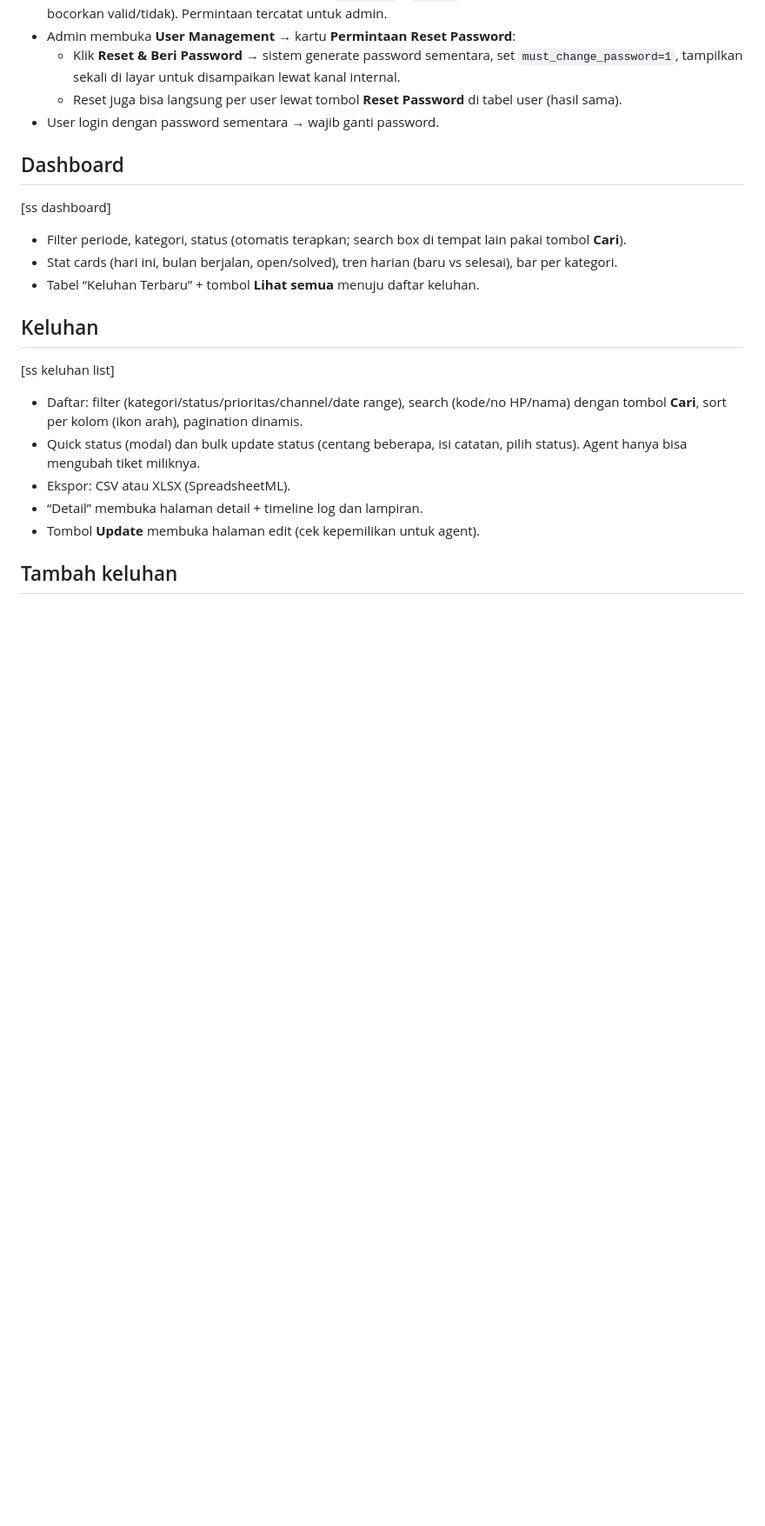
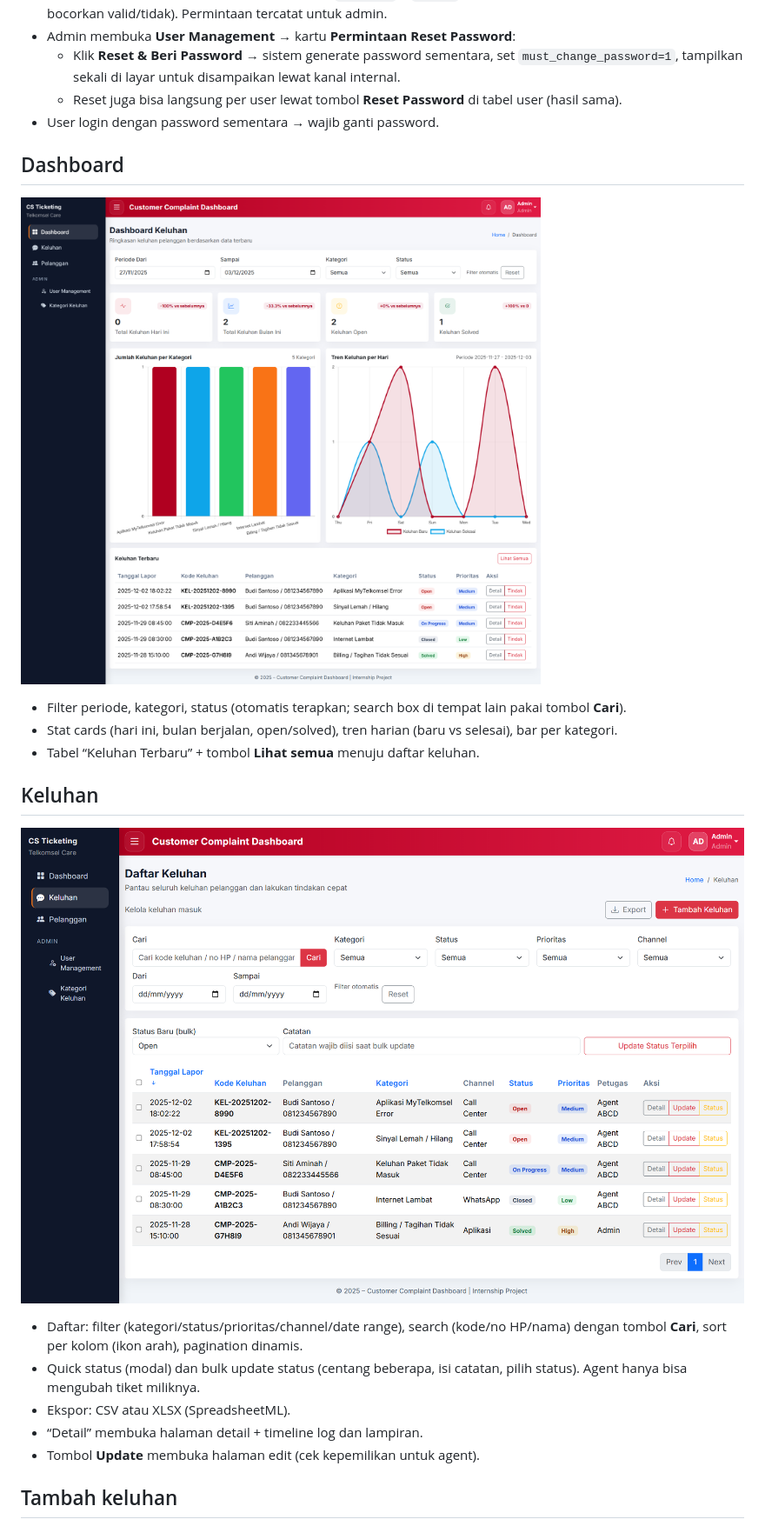
Before and after one commit to yeftakun/cs_ticketing, a Markdown page: docs/manual.md, the part around the change printed below. Shown: that part at 87% size. Drawn GitHub-style; pictures changed too: docs/image-1.png (added), docs/image.png (added); blank space fills up the shorter version.

```diff
--- a/manual.md
+++ b/docs/manual.md
@@ -24,14 +24,14 @@ Lupa password & reset internal
 
 Dashboard
 ---------
-[ss dashboard]
+![alt text](image.png)
 - Filter periode, kategori, status (otomatis terapkan; search box di tempat lain pakai tombol **Cari**).
 - Stat cards (hari ini, bulan berjalan, open/solved), tren harian (baru vs selesai), bar per kategori.
 - Tabel “Keluhan Terbaru” + tombol **Lihat semua** menuju daftar keluhan.
 
 Keluhan
 -------
-[ss keluhan list]
+![alt text](image-1.png)
 - Daftar: filter (kategori/status/prioritas/channel/date range), search (kode/no HP/nama) dengan tombol **Cari**, sort per kolom (ikon arah), pagination dinamis.
 - Quick status (modal) dan bulk update status (centang beberapa, isi catatan, pilih status). Agent hanya bisa mengubah tiket miliknya.
 - Ekspor: CSV atau XLSX (SpreadsheetML).
```
Also changed, not shown: other parts of docs/manual.md (+2 -2 lines), docs/image-2.png (added), docs/image-3.png (added), 1 other file.
